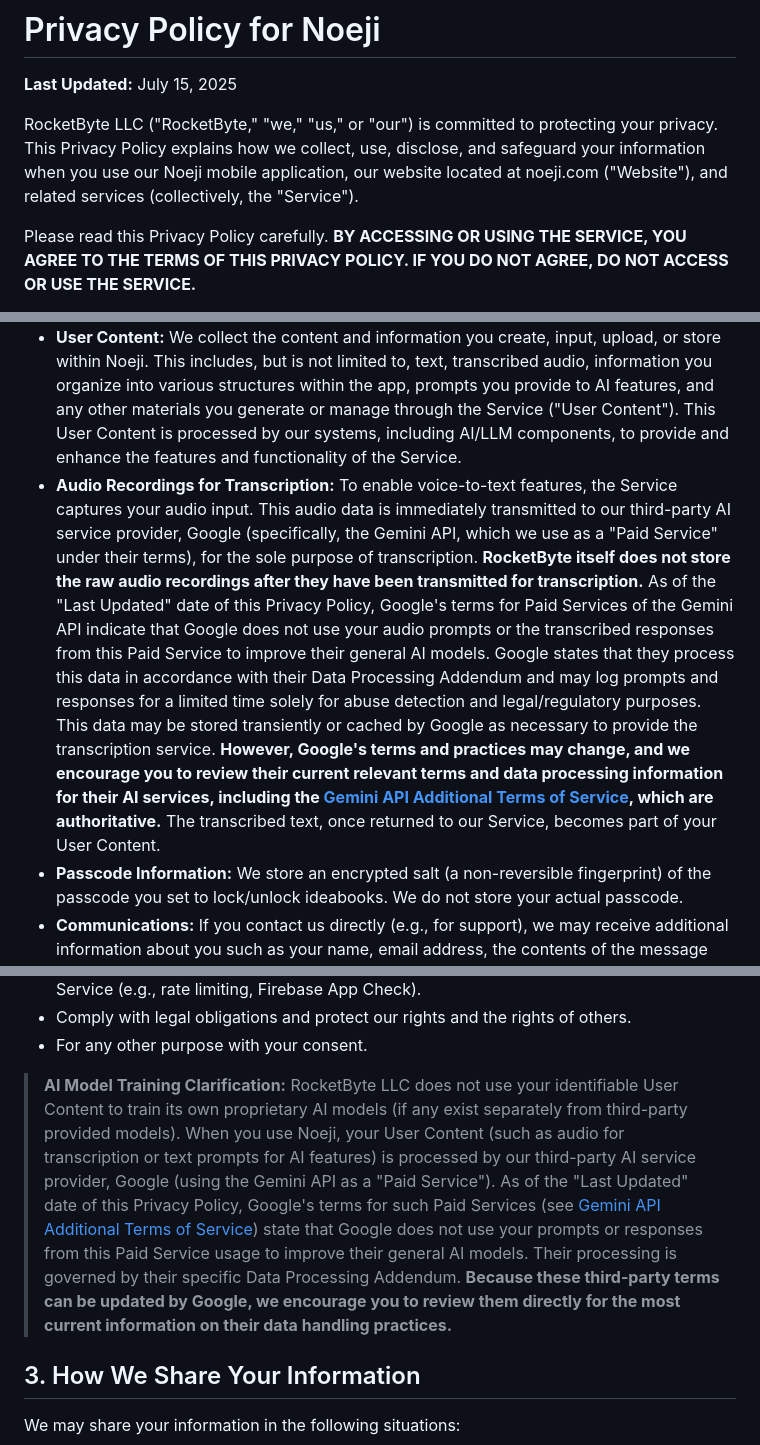
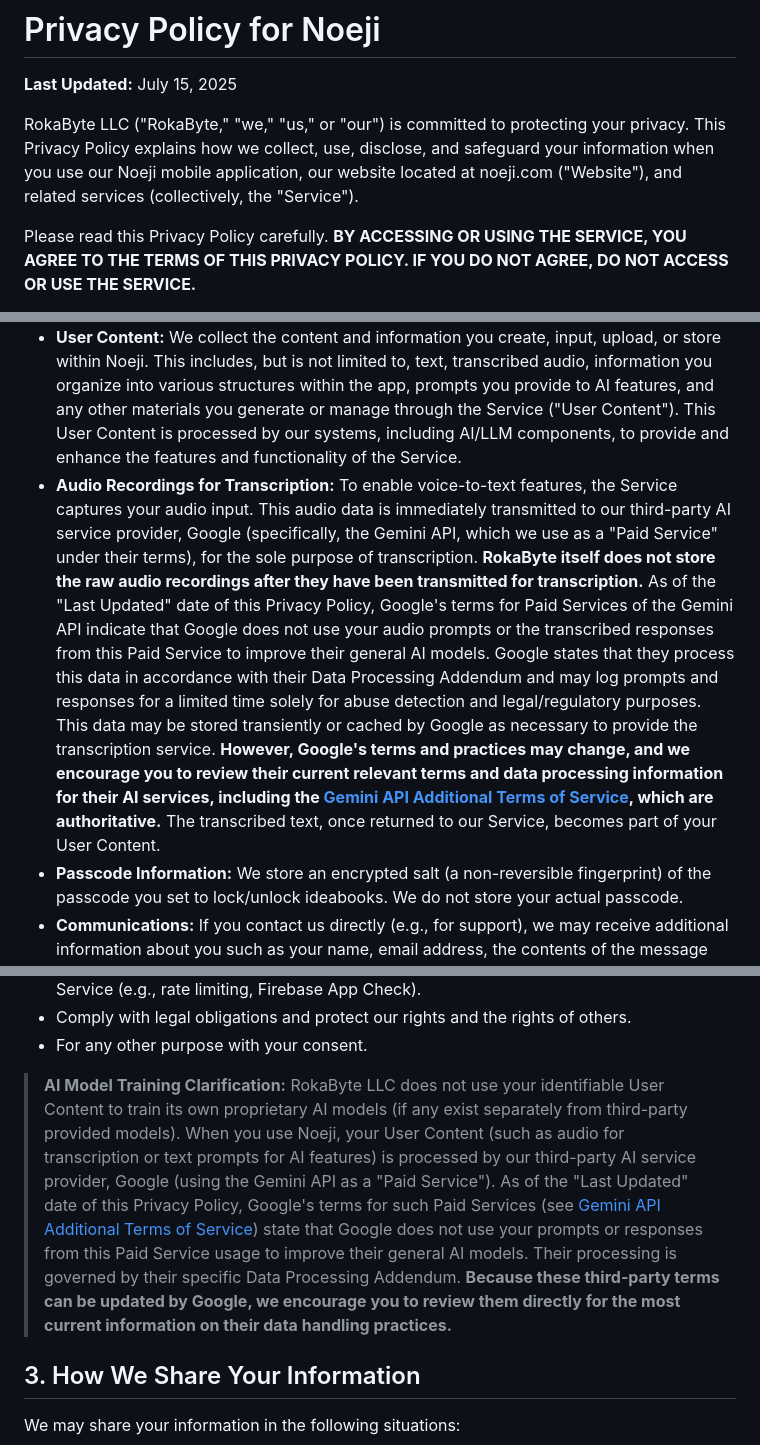
Before and after one commit to rokabytedev/vojiapp, a Markdown page: noeji_tos/noeji_app_tos/privacy_policy.md, 3 parts joined by grey strips. GitHub-like rendering.

Commit message:
Update privacy_policy.md - fix typo in company names

```diff
--- a/noeji_tos/noeji_app_tos/privacy_policy.md
+++ b/noeji_tos/noeji_app_tos/privacy_policy.md
@@ -2,7 +2,7 @@
 
 **Last Updated:** July 15, 2025
 
-RocketByte LLC ("RocketByte," "we," "us," or "our") is committed to protecting your privacy. This Privacy Policy explains how we collect, use, disclose, and safeguard your information when you use our Noeji mobile application, our website located at noeji.com ("Website"), and related services (collectively, the "Service").
+RokaByte LLC ("RokaByte," "we," "us," or "our") is committed to protecting your privacy. This Privacy Policy explains how we collect, use, disclose, and safeguard your information when you use our Noeji mobile application, our website located at noeji.com ("Website"), and related services (collectively, the "Service").
 
 Please read this Privacy Policy carefully. **BY ACCESSING OR USING THE SERVICE, YOU AGREE TO THE TERMS OF THIS PRIVACY POLICY. IF YOU DO NOT AGREE, DO NOT ACCESS OR USE THE SERVICE.**
 
@@ -16,7 +16,7 @@ In the course of providing the Service, we may collect various types of informat
 
 *   **Account Information:** When you register for an account, which may involve using third-party authentication providers (such as Google Sign-In or Apple Sign-In, or other providers we may support in the future), we receive certain profile information from these services or directly from you. This may include your name, email address, and profile picture, as permitted by your settings on those services, their privacy policies, or the information you provide during registration.
 *   **User Content:** We collect the content and information you create, input, upload, or store within Noeji. This includes, but is not limited to, text, transcribed audio, information you organize into various structures within the app, prompts you provide to AI features, and any other materials you generate or manage through the Service ("User Content"). This User Content is processed by our systems, including AI/LLM components, to provide and enhance the features and functionality of the Service.
-*   **Audio Recordings for Transcription:** To enable voice-to-text features, the Service captures your audio input. This audio data is immediately transmitted to our third-party AI service provider, Google (specifically, the Gemini API, which we use as a "Paid Service" under their terms), for the sole purpose of transcription. **RocketByte itself does not store the raw audio recordings after they have been transmitted for transcription.** As of the "Last Updated" date of this Privacy Policy, Google's terms for Paid Services of the Gemini API indicate that Google does not use your audio prompts or the transcribed responses from this Paid Service to improve their general AI models. Google states that they process this data in accordance with their Data Processing Addendum and may log prompts and responses for a limited time solely for abuse detection and legal/regulatory purposes. This data may be stored transiently or cached by Google as necessary to provide the transcription service. **However, Google's terms and practices may change, and we encourage you to review their current relevant terms and data processing information for their AI services, including the [Gemini API Additional Terms of Service](https://ai.google.dev/gemini-api/terms), which are authoritative.** The transcribed text, once returned to our Service, becomes part of your User Content.
+*   **Audio Recordings for Transcription:** To enable voice-to-text features, the Service captures your audio input. This audio data is immediately transmitted to our third-party AI service provider, Google (specifically, the Gemini API, which we use as a "Paid Service" under their terms), for the sole purpose of transcription. **RokaByte itself does not store the raw audio recordings after they have been transmitted for transcription.** As of the "Last Updated" date of this Privacy Policy, Google's terms for Paid Services of the Gemini API indicate that Google does not use your audio prompts or the transcribed responses from this Paid Service to improve their general AI models. Google states that they process this data in accordance with their Data Processing Addendum and may log prompts and responses for a limited time solely for abuse detection and legal/regulatory purposes. This data may be stored transiently or cached by Google as necessary to provide the transcription service. **However, Google's terms and practices may change, and we encourage you to review their current relevant terms and data processing information for their AI services, including the [Gemini API Additional Terms of Service](https://ai.google.dev/gemini-api/terms), which are authoritative.** The transcribed text, once returned to our Service, becomes part of your User Content.
 *   **Passcode Information:** We store an encrypted salt (a non-reversible fingerprint) of the passcode you set to lock/unlock ideabooks. We do not store your actual passcode.
 *   **Communications:** If you contact us directly (e.g., for support), we may receive additional information about you such as your name, email address, the contents of the message and/or attachments you may send us, and any other information you may choose to provide.
 
@@ -47,7 +47,7 @@ We use the information we collect for various purposes, including to:
 *   Comply with legal obligations and protect our rights and the rights of others.
 *   For any other purpose with your consent.
 
-> **AI Model Training Clarification:** RocketByte LLC does not use your identifiable User Content to train its own proprietary AI models (if any exist separately from third-party provided models). When you use Noeji, your User Content (such as audio for transcription or text prompts for AI features) is processed by our third-party AI service provider, Google (using the Gemini API as a "Paid Service"). As of the "Last Updated" date of this Privacy Policy, Google's terms for such Paid Services (see [Gemini API Additional Terms of Service](https://ai.google.dev/gemini-api/terms)) state that Google does not use your prompts or responses from this Paid Service usage to improve their general AI models. Their processing is governed by their specific Data Processing Addendum. **Because these third-party terms can be updated by Google, we encourage you to review them directly for the most current information on their data handling practices.**
+> **AI Model Training Clarification:** RokaByte LLC does not use your identifiable User Content to train its own proprietary AI models (if any exist separately from third-party provided models). When you use Noeji, your User Content (such as audio for transcription or text prompts for AI features) is processed by our third-party AI service provider, Google (using the Gemini API as a "Paid Service"). As of the "Last Updated" date of this Privacy Policy, Google's terms for such Paid Services (see [Gemini API Additional Terms of Service](https://ai.google.dev/gemini-api/terms)) state that Google does not use your prompts or responses from this Paid Service usage to improve their general AI models. Their processing is governed by their specific Data Processing Addendum. **Because these third-party terms can be updated by Google, we encourage you to review them directly for the most current information on their data handling practices.**
 
 ## 3. How We Share Your Information
 
```
Also changed, not shown: other parts of noeji_tos/noeji_app_tos/privacy_policy.md (+3 -3 lines).
